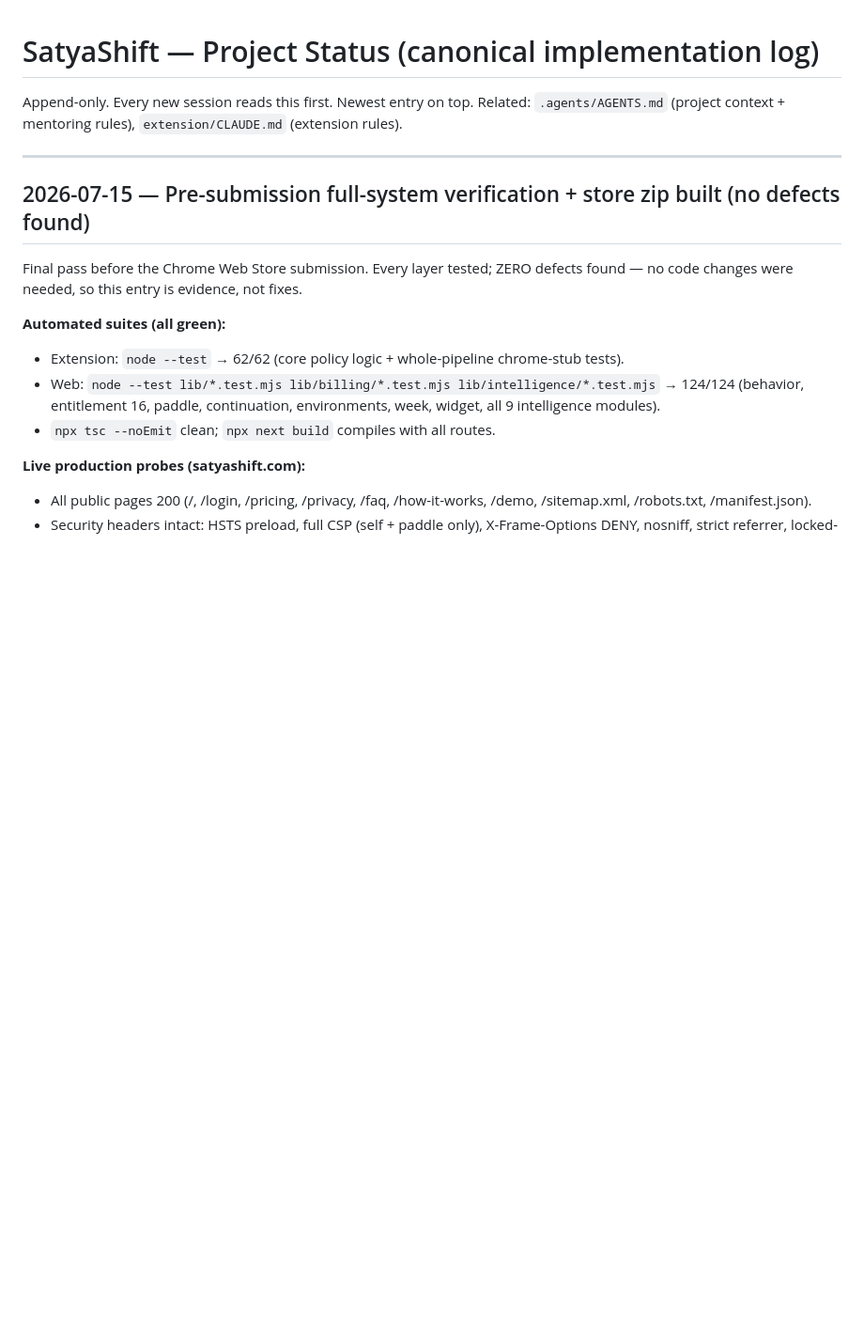
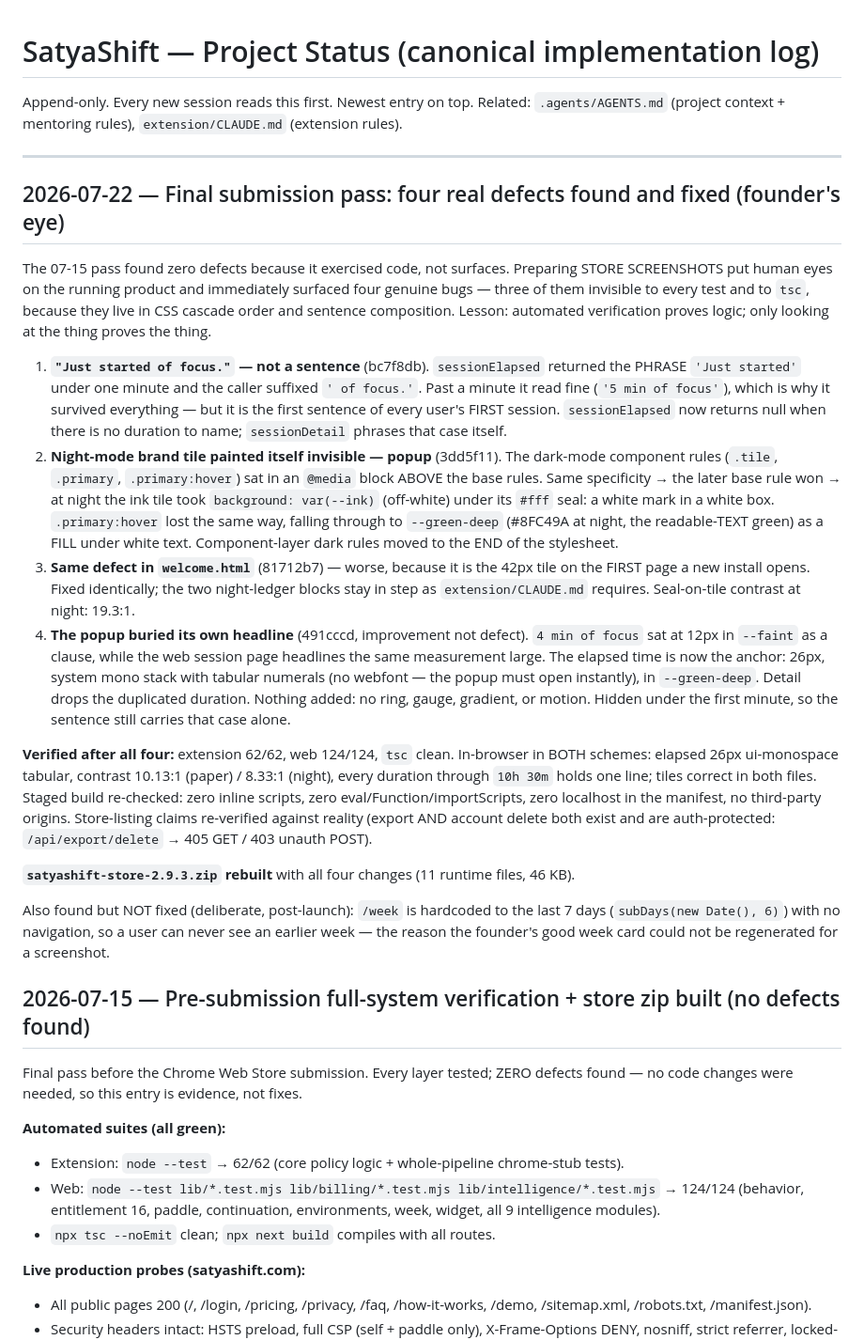
Before and after one commit to niraj88-cell/MindFuel-AI-usage-, a Markdown page: docs/project-status.md, the part around the change. Shown at 94% size. GitHub-like rendering; blank space fills up the shorter version.

Commit message:
docs: final submission pass — four defects found by looking, not testing
Co-Authored-By: Claude Opus 4.8 <noreply@anthropic.com>

```diff
--- a/docs/project-status.md
+++ b/docs/project-status.md
@@ -4,6 +4,49 @@ Append-only. Every new session reads this first. Newest entry on top.
 Related: `.agents/AGENTS.md` (project context + mentoring rules), `extension/CLAUDE.md` (extension rules).
 
 ---
+
+## 2026-07-22 — Final submission pass: four real defects found and fixed (founder's eye)
+
+The 07-15 pass found zero defects because it exercised code, not surfaces. Preparing
+STORE SCREENSHOTS put human eyes on the running product and immediately surfaced four
+genuine bugs — three of them invisible to every test and to `tsc`, because they live in
+CSS cascade order and sentence composition. Lesson: automated verification proves logic;
+only looking at the thing proves the thing.
+
+1. **`"Just started of focus."` — not a sentence** (bc7f8db). `sessionElapsed` returned the
+   PHRASE `'Just started'` under one minute and the caller suffixed `' of focus.'`. Past a
+   minute it read fine (`'5 min of focus'`), which is why it survived everything — but it is
+   the first sentence of every user's FIRST session. `sessionElapsed` now returns null when
+   there is no duration to name; `sessionDetail` phrases that case itself.
+2. **Night-mode brand tile painted itself invisible — popup** (3dd5f11). The dark-mode
+   component rules (`.tile`, `.primary`, `.primary:hover`) sat in an `@media` block ABOVE the
+   base rules. Same specificity → the later base rule won → at night the ink tile took
+   `background: var(--ink)` (off-white) under its `#fff` seal: a white mark in a white box.
+   `.primary:hover` lost the same way, falling through to `--green-deep` (#8FC49A at night,
+   the readable-TEXT green) as a FILL under white text. Component-layer dark rules moved to
+   the END of the stylesheet.
+3. **Same defect in `welcome.html`** (81712b7) — worse, because it is the 42px tile on the
+   FIRST page a new install opens. Fixed identically; the two night-ledger blocks stay in
+   step as `extension/CLAUDE.md` requires. Seal-on-tile contrast at night: 19.3:1.
+4. **The popup buried its own headline** (491cccd, improvement not defect). `4 min of focus`
+   sat at 12px in `--faint` as a clause, while the web session page headlines the same
+   measurement large. The elapsed time is now the anchor: 26px, system mono stack with
+   tabular numerals (no webfont — the popup must open instantly), in `--green-deep`.
+   Detail drops the duplicated duration. Nothing added: no ring, gauge, gradient, or motion.
+   Hidden under the first minute, so the sentence still carries that case alone.
+
+**Verified after all four:** extension 62/62, web 124/124, `tsc` clean. In-browser in BOTH
+schemes: elapsed 26px ui-monospace tabular, contrast 10.13:1 (paper) / 8.33:1 (night), every
+duration through `10h 30m` holds one line; tiles correct in both files. Staged build re-checked:
+zero inline scripts, zero eval/Function/importScripts, zero localhost in the manifest, no
+third-party origins. Store-listing claims re-verified against reality (export AND account
+delete both exist and are auth-protected: `/api/export/delete` → 405 GET / 403 unauth POST).
+
+**`satyashift-store-2.9.3.zip` rebuilt** with all four changes (11 runtime files, 46 KB).
+
+Also found but NOT fixed (deliberate, post-launch): `/week` is hardcoded to the last 7 days
+(`subDays(new Date(), 6)`) with no navigation, so a user can never see an earlier week — the
+reason the founder's good week card could not be regenerated for a screenshot.
 
 ## 2026-07-15 — Pre-submission full-system verification + store zip built (no defects found)
 
```
